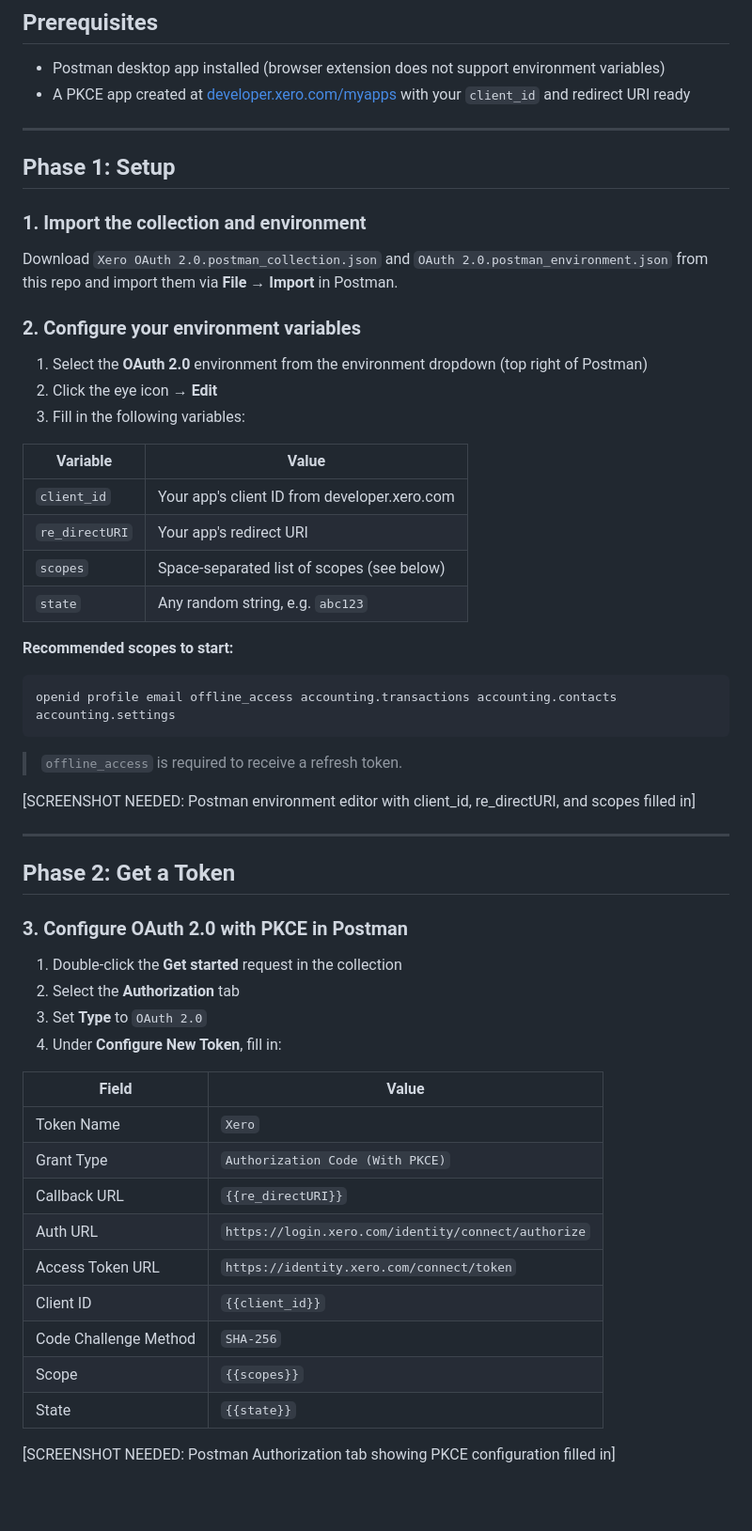
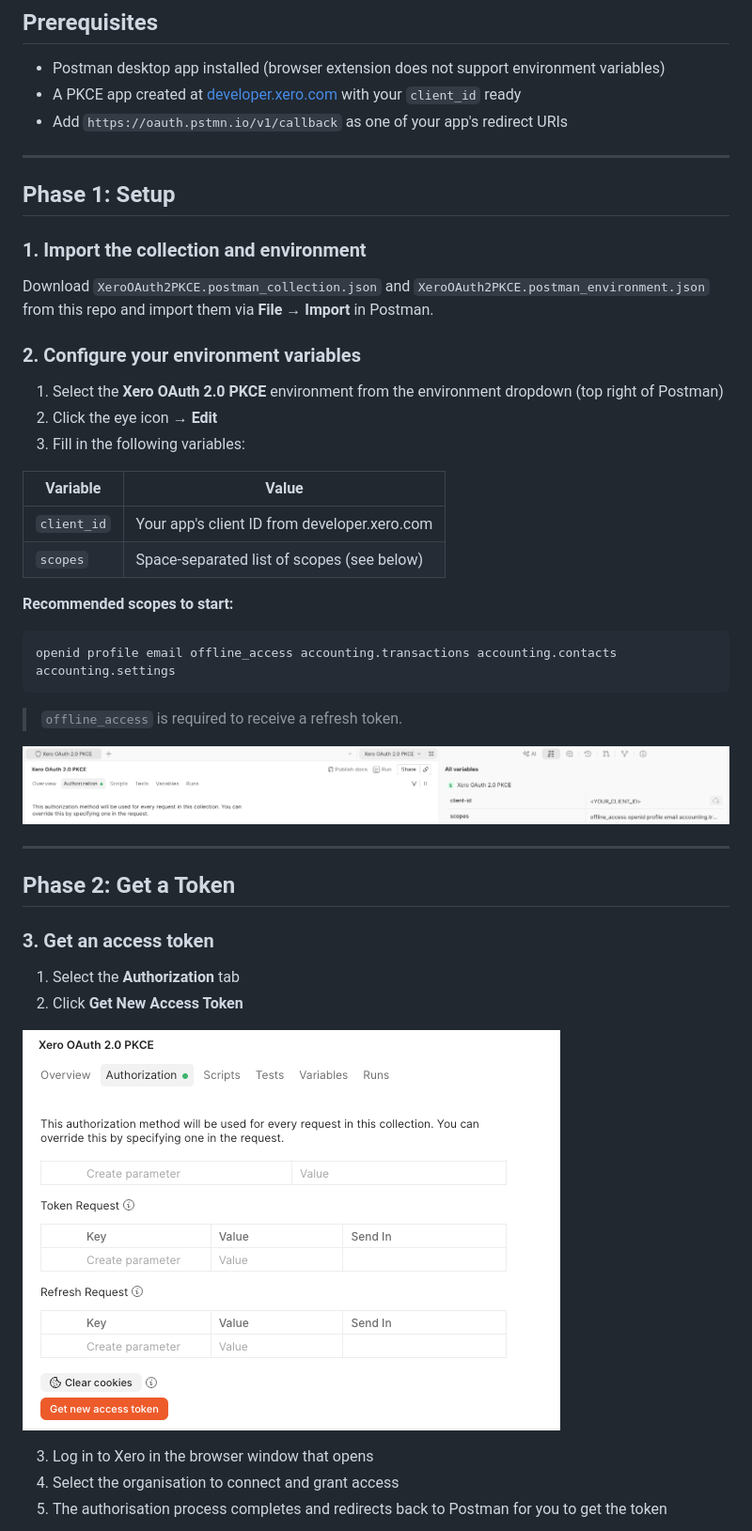
Before and after one commit to XeroAPI/xero-postman-oauth2, a Markdown page: README.md, the part around one of its changes. Shown at 94% size. Rendered like a GitHub page; pictures changed too: images/2-1-edit-env.png (added), images/3-1-get-new-access-token.png (added); blank space fills up the shorter version.

````diff
--- a/README.md
+++ b/README.md
@@ -5,7 +5,8 @@ A Postman collection for authenticating to the Xero API using a PKCE (Proof Key
 ## Prerequisites
 
 - Postman desktop app installed (browser extension does not support environment variables)
-- A PKCE app created at [developer.xero.com/myapps](https://developer.xero.com/myapps) with your `client_id` and redirect URI ready
+- A PKCE app created at [developer.xero.com](https://developer.xero.com/app/manage) with your `client_id` ready
+- Add `https://oauth.pstmn.io/v1/callback` as one of your app's redirect URIs
 
 ---
 
@@ -13,20 +14,18 @@ A Postman collection for authenticating to the Xero API using a PKCE (Proof Key
 
 ### 1. Import the collection and environment
 
-Download `Xero OAuth 2.0.postman_collection.json` and `OAuth 2.0.postman_environment.json` from this repo and import them via **File → Import** in Postman.
+Download `XeroOAuth2PKCE.postman_collection.json` and `XeroOAuth2PKCE.postman_environment.json` from this repo and import them via **File → Import** in Postman.
 
 ### 2. Configure your environment variables
 
-1. Select the **OAuth 2.0** environment from the environment dropdown (top right of Postman)
+1. Select the **Xero OAuth 2.0 PKCE** environment from the environment dropdown (top right of Postman)
 2. Click the eye icon → **Edit**
 3. Fill in the following variables:
 
 | Variable | Value |
 |---|---|
 | `client_id` | Your app's client ID from developer.xero.com |
-| `re_directURI` | Your app's redirect URI |
 | `scopes` | Space-separated list of scopes (see below) |
-| `state` | Any random string, e.g. `abc123` |
 
 **Recommended scopes to start:**
 ```
@@ -35,30 +34,20 @@ openid profile email offline_access accounting.transactions accounting.contacts
 
 > `offline_access` is required to receive a refresh token.
 
-[SCREENSHOT NEEDED: Postman environment editor with client_id, re_directURI, and scopes filled in]
+![env-filled](./images/2-1-edit-env.png)
 
 ---
 
 ## Phase 2: Get a Token
 
-### 3. Configure OAuth 2.0 with PKCE in Postman
+### 3. Get an access token
 
-1. Double-click the **Get started** request in the collection
-2. Select the **Authorization** tab
-3. Set **Type** to `OAuth 2.0`
-4. Under **Configure New Token**, fill in:
+1. Select the **Authorization** tab
+2. Click **Get New Access Token**
 
-| Field | Value |
-|---|---|
-| Token Name | `Xero` |
-| Grant Type | `Authorization Code (With PKCE)` |
-| Callback URL | `{{re_directURI}}` |
-| Auth URL | `https://login.xero.com/identity/connect/authorize` |
-| Access Token URL | `https://identity.xero.com/connect/token` |
-| Client ID | `{{client_id}}` |
-| Code Challenge Method | `SHA-256` |
-| Scope | `{{scopes}}` |
-| State | `{{state}}` |
+![get-token](./images/3-1-get-new-access-token.png)
 
-[SCREENSHOT NEEDED: Postman Authorization tab showing PKCE configuration filled in]
+3. Log in to Xero in the browser window that opens
+4. Select the organisation to connect and grant access
+5. The authorisation process completes and redirects back to Postman for you to get the token
 
````
Also changed, not shown: other parts of README.md (+7 -42 lines), images/3-5-token.png (added), images/3-5-verify.png (added), 4 other files.
